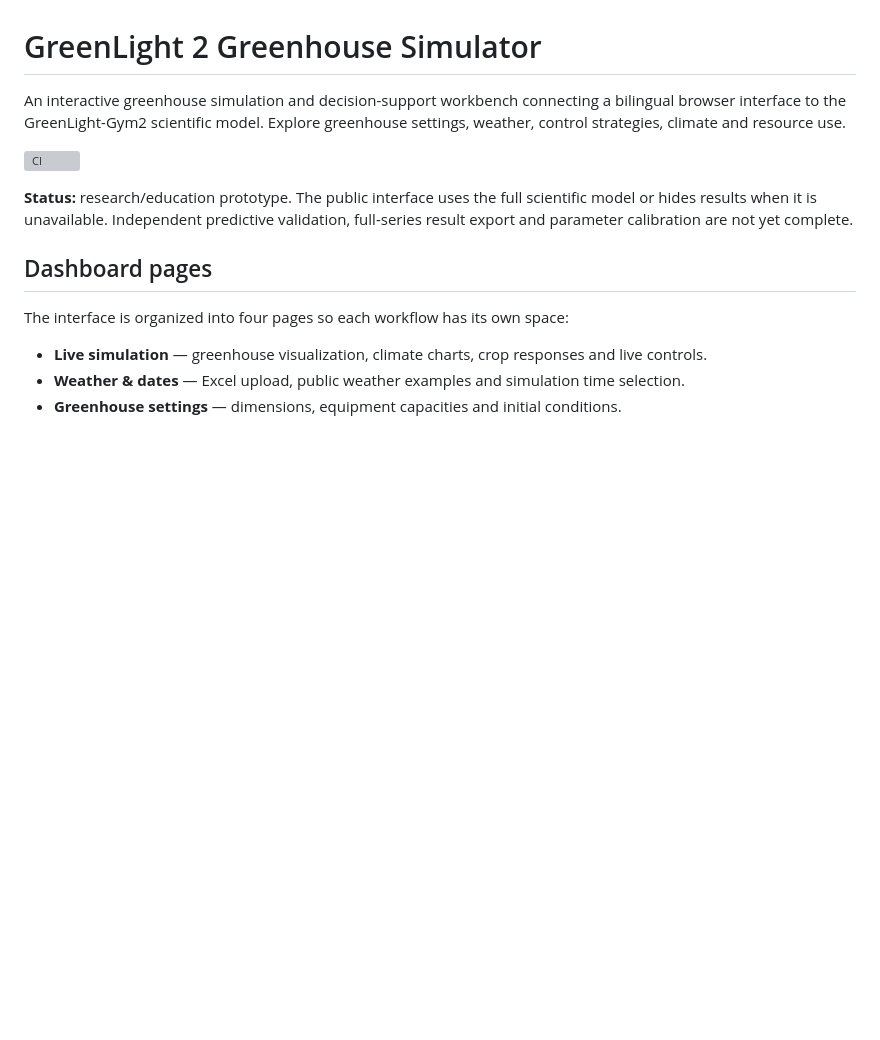
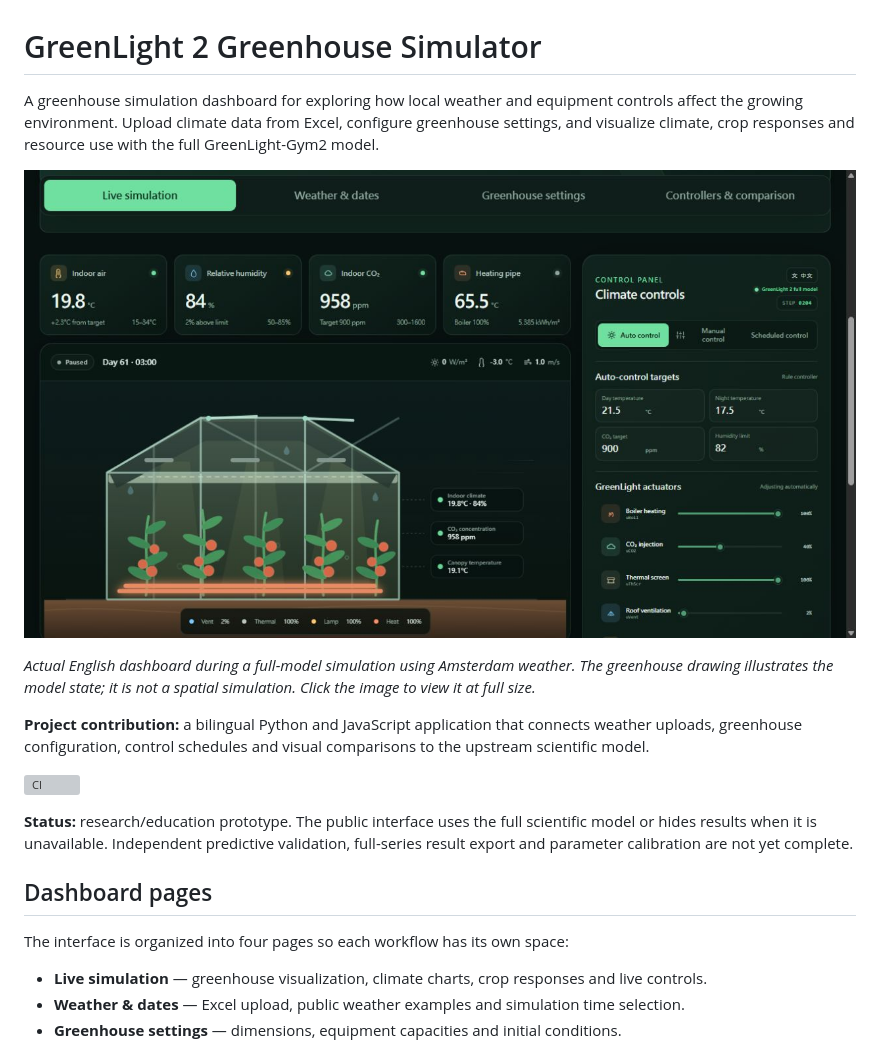
Before and after one commit to benbenbeatit912002/Greenlight-simulation, a Markdown page: README.md, the part around the change. Drawn GitHub-style; pictures changed too: docs/images/greenhouse-dashboard.jpg (added); blank space fills up the shorter version; grey boxes are pictures that could not be loaded.

Commit message:
Add a live dashboard cover and concise project introduction

```diff
--- a/README.md
+++ b/README.md
@@ -1,6 +1,12 @@
 # GreenLight 2 Greenhouse Simulator
 
-An interactive greenhouse simulation and decision-support workbench connecting a bilingual browser interface to the GreenLight-Gym2 scientific model. Explore greenhouse settings, weather, control strategies, climate and resource use.
+A greenhouse simulation dashboard for exploring how local weather and equipment controls affect the growing environment. Upload climate data from Excel, configure greenhouse settings, and visualize climate, crop responses and resource use with the full GreenLight-Gym2 model.
+
+![GreenLight greenhouse dashboard showing indoor climate readings, an interactive greenhouse visualization, and automatic control settings](docs/images/greenhouse-dashboard.jpg)
+
+*Actual English dashboard during a full-model simulation using Amsterdam weather. The greenhouse drawing illustrates the model state; it is not a spatial simulation. Click the image to view it at full size.*
+
+**Project contribution:** a bilingual Python and JavaScript application that connects weather uploads, greenhouse configuration, control schedules and visual comparisons to the upstream scientific model.
 
 [![CI](https://github.com/benbenbeatit912002/Greenlight-simulation/actions/workflows/ci.yml/badge.svg)](https://github.com/benbenbeatit912002/Greenlight-simulation/actions/workflows/ci.yml)
 
```
Also changed, not shown: 2 other files.
